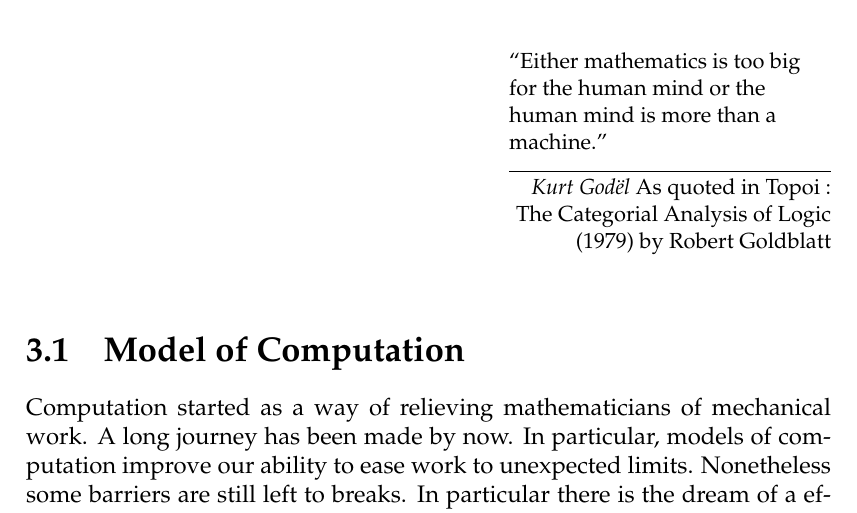
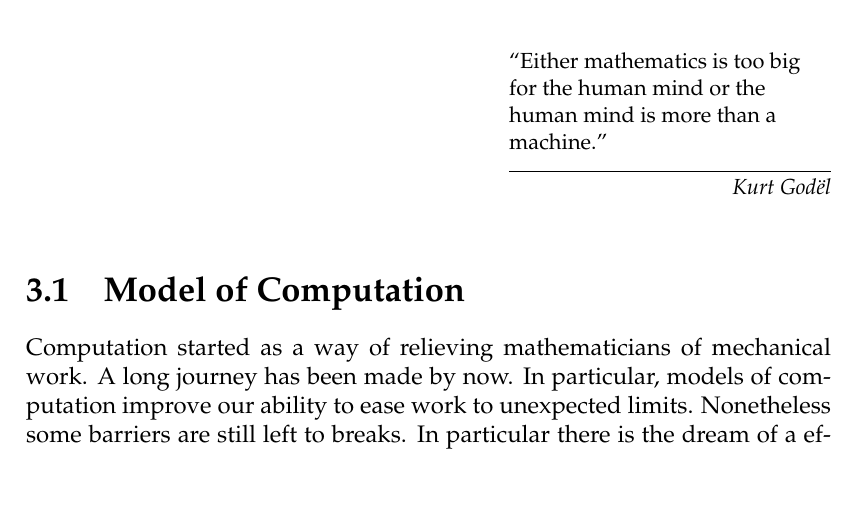
Before and after one commit to pedrobn23/bachelor-thesis, a LaTeX thesis (tesis/main.tex, which reads tesis/Chapters/complexity.tex): part of page 23 of 95, cut so that both start at the same text, the shorter picture padded with empty space. The pictures show the PDF file tesis/main.pdf that the author committed with the source.

Commit message:
make some grinding on the text

```diff
--- a/tesis/Chapters/complexity.tex
+++ b/tesis/Chapters/complexity.tex
@@ -1,6 +1,6 @@
-
+>
 \chapter{Complexity Classes and Relevance of the Problem}
-\epigraph{“Either mathematics is too big for the human mind or the human mind is more than a machine.” }{\textit{Kurt Godël} As quoted in Topoi : The Categorial Analysis of Logic (1979) by Robert Goldblatt}
+\epigraph{“Either mathematics is too big for the human mind or the human mind is more than a machine.” }{\textit{Kurt Godël}}
 \section{Model of Computation}
 
 
```
Also changed, not shown: tesis/main.pdf.
